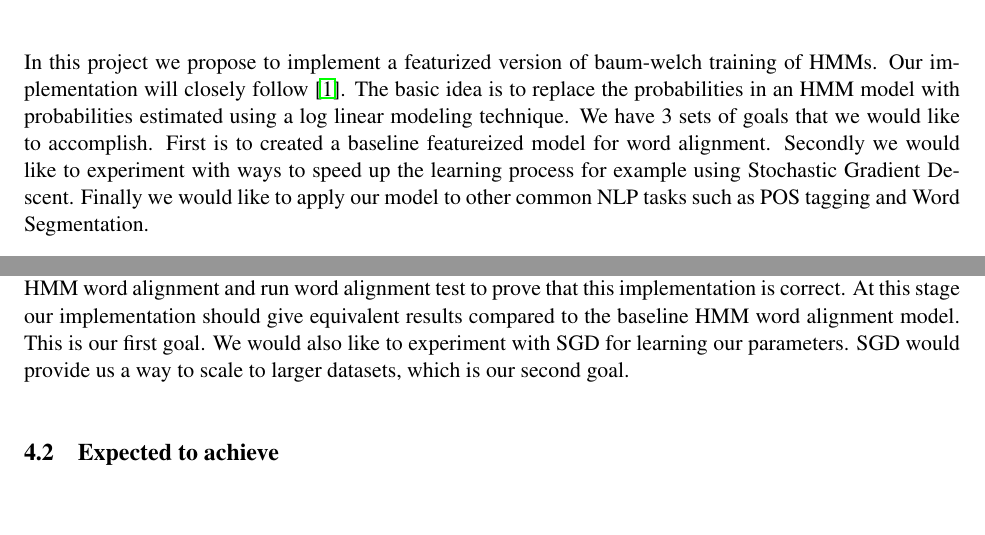
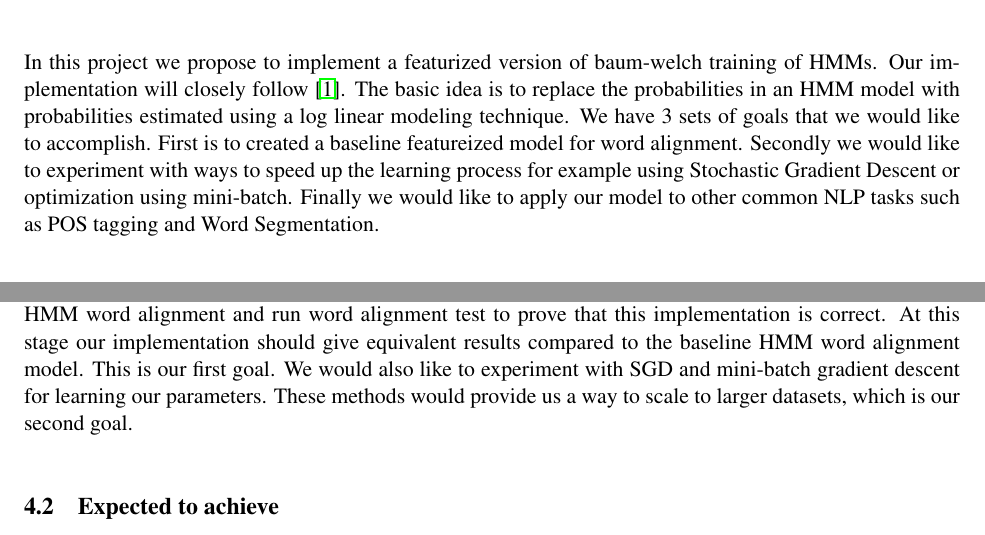
Before and after one commit to arendu-zz/Featurized-Word-Alignment, a LaTeX document (writeup/document.tex): two parts of pages 1 and 2 of 3, joined at a grey line, cut so that both start at the same text. Compiled offline with pdfLaTeX.

Commit message:
SGD is not really working.. so modified the write up to say SGD or mini batch

```diff
--- a/writeup/document.tex
+++ b/writeup/document.tex
@@ -43,7 +43,7 @@
 
 \section{Abstract}
 % Clearly explain your idea.
-In this project we propose to implement a featurized version of baum-welch training of HMMs. Our implementation will closely follow \cite{berg2010painless}. The basic idea is to replace the probabilities in an HMM model with probabilities estimated using a log linear modeling technique. We have 3 sets of goals that we would like to accomplish. First is to created a baseline featureized model for word alignment. Secondly we would like to experiment with ways to speed up the learning process for example using Stochastic Gradient Descent. Finally we would like to apply our model to other common NLP tasks such as POS tagging and Word Segmentation.
+In this project we propose to implement a featurized version of baum-welch training of HMMs. Our implementation will closely follow \cite{berg2010painless}. The basic idea is to replace the probabilities in an HMM model with probabilities estimated using a log linear modeling technique. We have 3 sets of goals that we would like to accomplish. First is to created a baseline featureized model for word alignment. Secondly we would like to experiment with ways to speed up the learning process for example using Stochastic Gradient Descent or optimization using mini-batch. Finally we would like to apply our model to other common NLP tasks such as POS tagging and Word Segmentation.
 
 \section{Methods}
 In this section we will discuss how the training of such a model will work. \\
@@ -85,7 +85,7 @@ We plan to apply our method to 3 tasks - word alignment , POS tagging and word s
 
 \section{Milestones}
 \subsection{Must achieve}
-As we have mentioned at the beginning of the proposal, we would like to implement a featurized version of baum-welch algorithm. We will incorporate the features that emulate IBM-Model1 word alignment and HMM word alignment and run word alignment test to prove that this implementation is correct. At this stage our implementation should give equivalent results compared to the baseline HMM word alignment model. This is our first goal. We would also like to experiment with SGD for learning our parameters. SGD would provide us a way to scale to larger datasets, which is our second goal.
+As we have mentioned at the beginning of the proposal, we would like to implement a featurized version of baum-welch algorithm. We will incorporate the features that emulate IBM-Model1 word alignment and HMM word alignment and run word alignment test to prove that this implementation is correct. At this stage our implementation should give equivalent results compared to the baseline HMM word alignment model. This is our first goal. We would also like to experiment with SGD and mini-batch gradient descent for learning our parameters. These methods would provide us a way to scale to larger datasets, which is our second goal.
 
 % Word Alignment for at least one language pair is something we intend to complete. This would include incorporating features that emulate IBM-Model1 word alignment and HMM word alignment \cite{vogel1996hmm} and the extend these to use more features that would go beyond HMM word alignment.
 \subsection{Expected to achieve}
```
